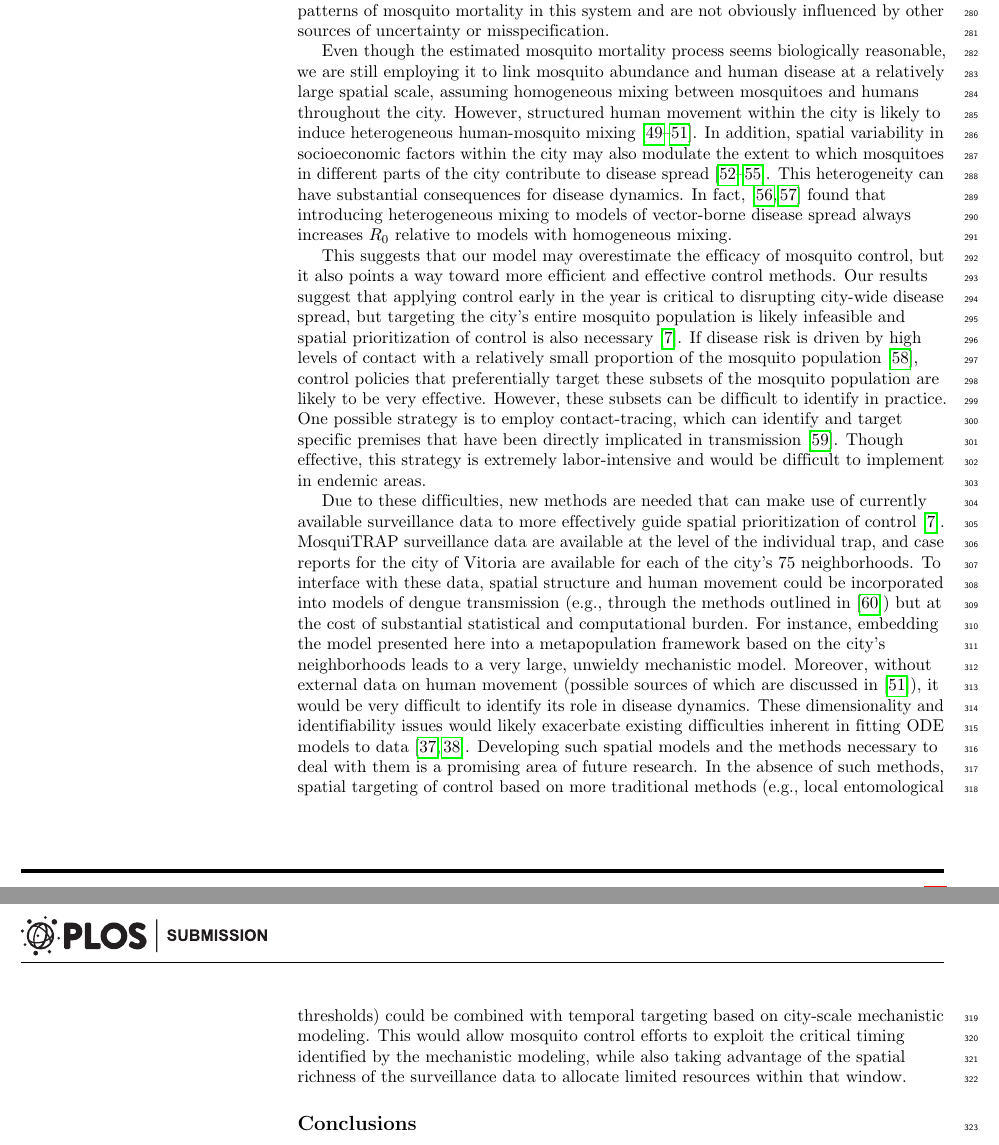
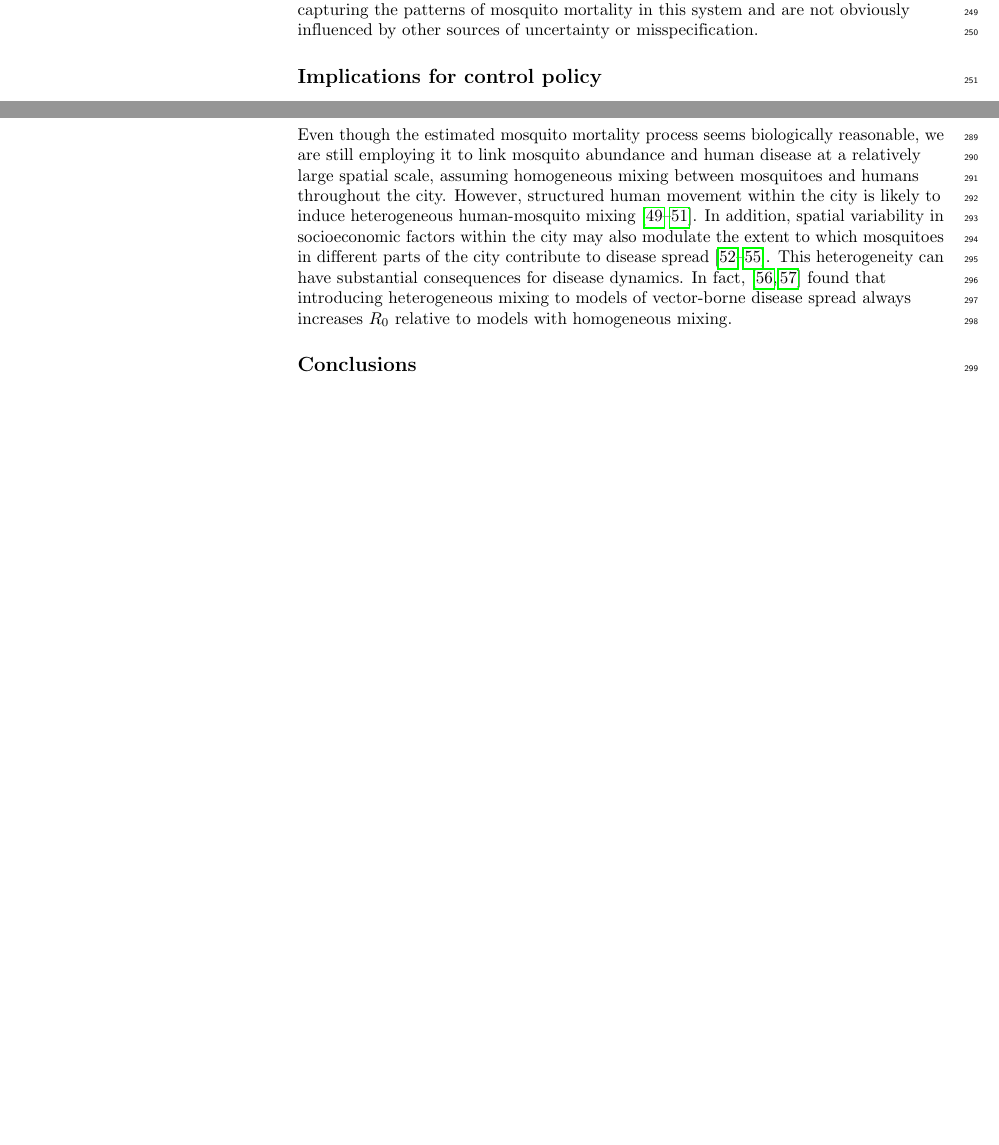
Before and after one commit to clint-leach/mosquito-recon, a LaTeX document (Manuscript/ms.tex): two parts of pages 10 and 11 of 15 before the commit and two parts of pages 9 and 10 of 15 after it, joined at a grey line, cut so that both start at the same text, the shorter picture padded with empty space. Compiled offline with pdfLaTeX.

Commit message:
Initial scaffolding of discussion edits

```diff
--- a/Manuscript/ms.tex
+++ b/Manuscript/ms.tex
@@ -486,3 +502,6 @@ Targeting the mosquito population early in the year as dengue just begins to spr
+These observations suggest that our estimated mosquito mortality rates may actually be capturing the patterns of mosquito mortality in this system and are not obviously influenced by other sources of uncertainty or misspecification.
+
+\subsection*{Implications for control policy}
 
 Discussion of the effectiveness of adult control often focuses on the fact that it produces only a brief decline in mosquito abundance \cite{Newton1992, Esu2010}.
 When applied at the peak of an epidemic, this reduction in abundance is likely to have a relatively small effect, because the population rebounds while there are still a large number of infectious human hosts available \cite{Newton1992, Burattini2008}.
@@ -514,4 +524,4 @@ The fact that our estimated mortality rate varied seasonally and increases with
-These observations suggest that our estimated mosquito mortality rates may actually be capturing the patterns of mosquito mortality in this system and are not obviously influenced by other sources of uncertainty or misspecification.
+\subsection*{Caveats and extensions}
 
 Even though the estimated mosquito mortality process seems biologically reasonable, we are still employing it to link mosquito abundance and human disease at a relatively large spatial scale, assuming homogeneous mixing between mosquitoes and humans throughout the city.
 However, structured human movement within the city is likely to induce heterogeneous human-mosquito mixing \cite{Adams2009, Cosner2009a, Stoddard2009}.
@@ -519,22 +529,6 @@ In addition, spatial variability in socioeconomic factors within the city may al
 This heterogeneity can have substantial consequences for disease dynamics.
 In fact, \cite{Dye1986, Hasibeder1988} found that introducing heterogeneous mixing to models of vector-borne disease spread always increases $R_0$ relative to models with homogeneous mixing.
 
-This suggests that our model may overestimate the efficacy of mosquito control, but it also points a way toward more efficient and effective control methods.
-Our results suggest that applying control early in the year is critical to disrupting city-wide disease spread, but targeting the city's entire mosquito population is likely infeasible and spatial prioritization of control is also necessary \cite{Pepin2015}.
-If disease risk is driven by high levels of contact with a relatively small proportion of the mosquito population \cite{Yoon2012}, control policies that preferentially target these subsets of the mosquito population are likely to be very effective.
-However, these subsets can be difficult to identify in practice.
-One possible strategy is to employ contact-tracing, which can identify and target specific premises that have been directly implicated in transmission \cite{Vazquez-Prokopec2017}.
-Though effective, this strategy is extremely labor-intensive and would be difficult to implement in endemic areas.
-
-Due to these difficulties, new methods are needed that can make use of currently available surveillance data to more effectively guide spatial prioritization of control \cite{Pepin2015}.
-MosquiTRAP surveillance data are available at the level of the individual trap, and case reports for the city of Vitoria are available for each of the city's 75 neighborhoods.
-To interface with these data, spatial structure and human movement could be incorporated into models of dengue transmission  (e.g., through the methods outlined in \cite{Cosner2015}) but at the cost of substantial statistical and computational burden.
-For instance, embedding the model presented here into a metapopulation framework based on the city's neighborhoods leads to a very large, unwieldy mechanistic model.
-Moreover, without external data on human movement (possible sources of which are discussed in \cite{Stoddard2009}), it would be very difficult to identify its role in disease dynamics.
-These dimensionality and identifiability issues would likely exacerbate existing difficulties inherent in fitting ODE models to data \cite{Girolami2008, Calderhead2011}.
-Developing such spatial models and the methods necessary to deal with them is a promising area of future research.
-In the absence of such methods, spatial targeting of control based on more traditional methods (e.g., local entomological thresholds) could be combined with temporal targeting based on city-scale mechanistic modeling.
-This would allow mosquito control efforts to exploit the critical timing identified by the mechanistic modeling, while also taking advantage of the spatial richness of the surveillance data to allocate limited resources within that window.
 
 \subsection*{Conclusions}
 
```
Also changed, not shown: Manuscript/ms.tex (25 more changed lines).
